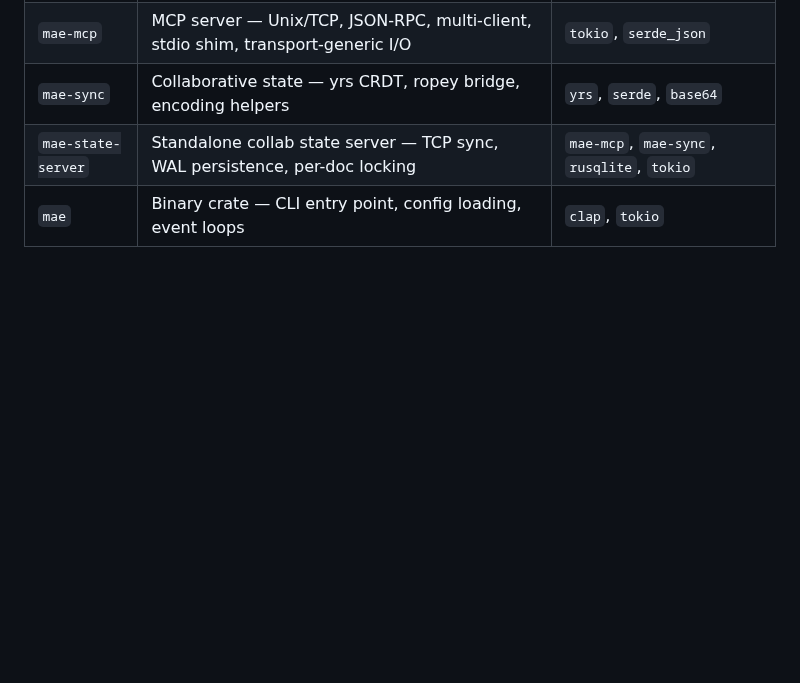
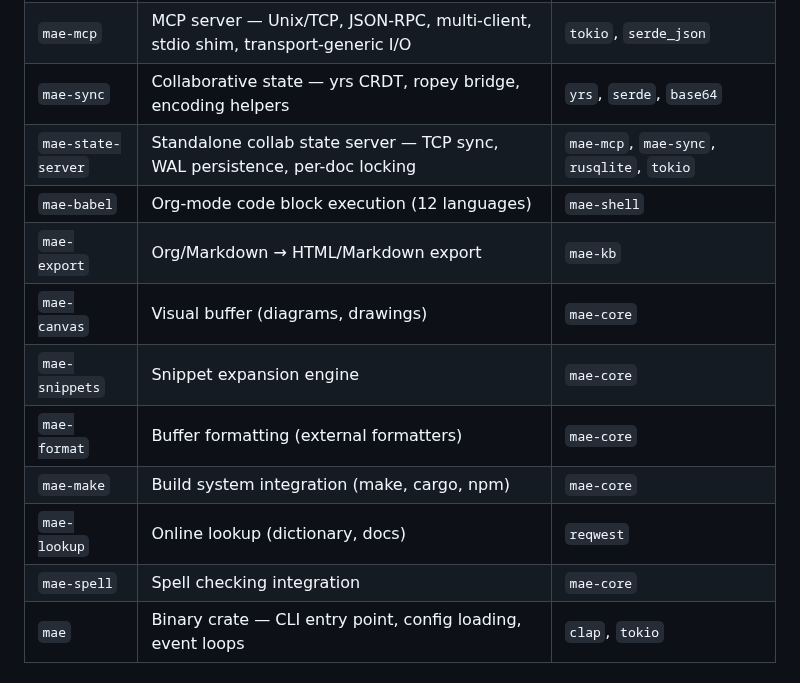
Before and after one commit to cuttlefisch/mae, a Markdown page: CLAUDE.md, the part around the change. GitHub-like rendering; blank space fills up the shorter version.

Commit message:
docs(CLAUDE.md): add 8 missing crates to layout table (12→20)
Adds mae-babel, mae-export, mae-canvas, mae-snippets, mae-format,
mae-make, mae-lookup, mae-spell to the crate layout table.

Co-Authored-By: Claude Opus 4.6 <noreply@anthropic.com>

```diff
--- a/CLAUDE.md
+++ b/CLAUDE.md
@@ -44,6 +44,14 @@ The project README (`README.md`) contains the architecture spec and stack ration
 | `mae-mcp` | MCP server — Unix/TCP, JSON-RPC, multi-client, stdio shim, transport-generic I/O | `tokio`, `serde_json` |
 | `mae-sync` | Collaborative state — yrs CRDT, ropey bridge, encoding helpers | `yrs`, `serde`, `base64` |
 | `mae-state-server` | Standalone collab state server — TCP sync, WAL persistence, per-doc locking | `mae-mcp`, `mae-sync`, `rusqlite`, `tokio` |
+| `mae-babel` | Org-mode code block execution (12 languages) | `mae-shell` |
+| `mae-export` | Org/Markdown → HTML/Markdown export | `mae-kb` |
+| `mae-canvas` | Visual buffer (diagrams, drawings) | `mae-core` |
+| `mae-snippets` | Snippet expansion engine | `mae-core` |
+| `mae-format` | Buffer formatting (external formatters) | `mae-core` |
+| `mae-make` | Build system integration (make, cargo, npm) | `mae-core` |
+| `mae-lookup` | Online lookup (dictionary, docs) | `reqwest` |
+| `mae-spell` | Spell checking integration | `mae-core` |
 | `mae` | Binary crate — CLI entry point, config loading, event loops | `clap`, `tokio` |
 
 ## Architecture Principles
```
